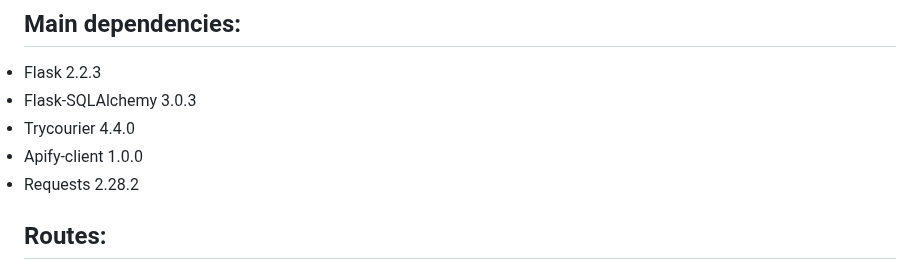
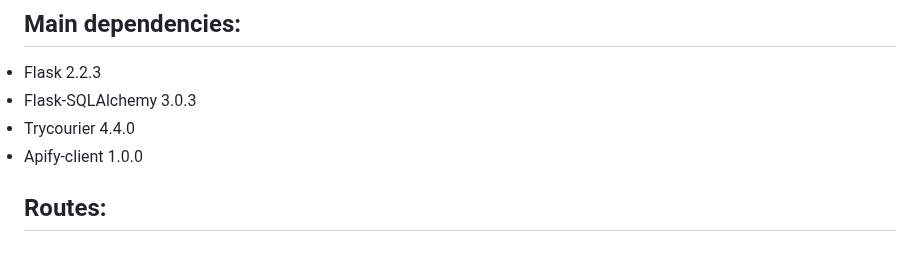
Before and after one commit to KrynaAnna/FuelPriceHunter, a Markdown page: README.md, the part around the change. Rendered like a GitHub page.

```diff
--- a/README.md
+++ b/README.md
@@ -35,7 +35,6 @@ It accesses the user data from a MySQL database table, uses the ApifyClient libr
 <li>Flask-SQLAlchemy 3.0.3
 <li>Trycourier 4.4.0
 <li>Apify-client 1.0.0
-<li>Requests 2.28.2
 
 ## Routes:
 <li>'/': The home page route.
```
